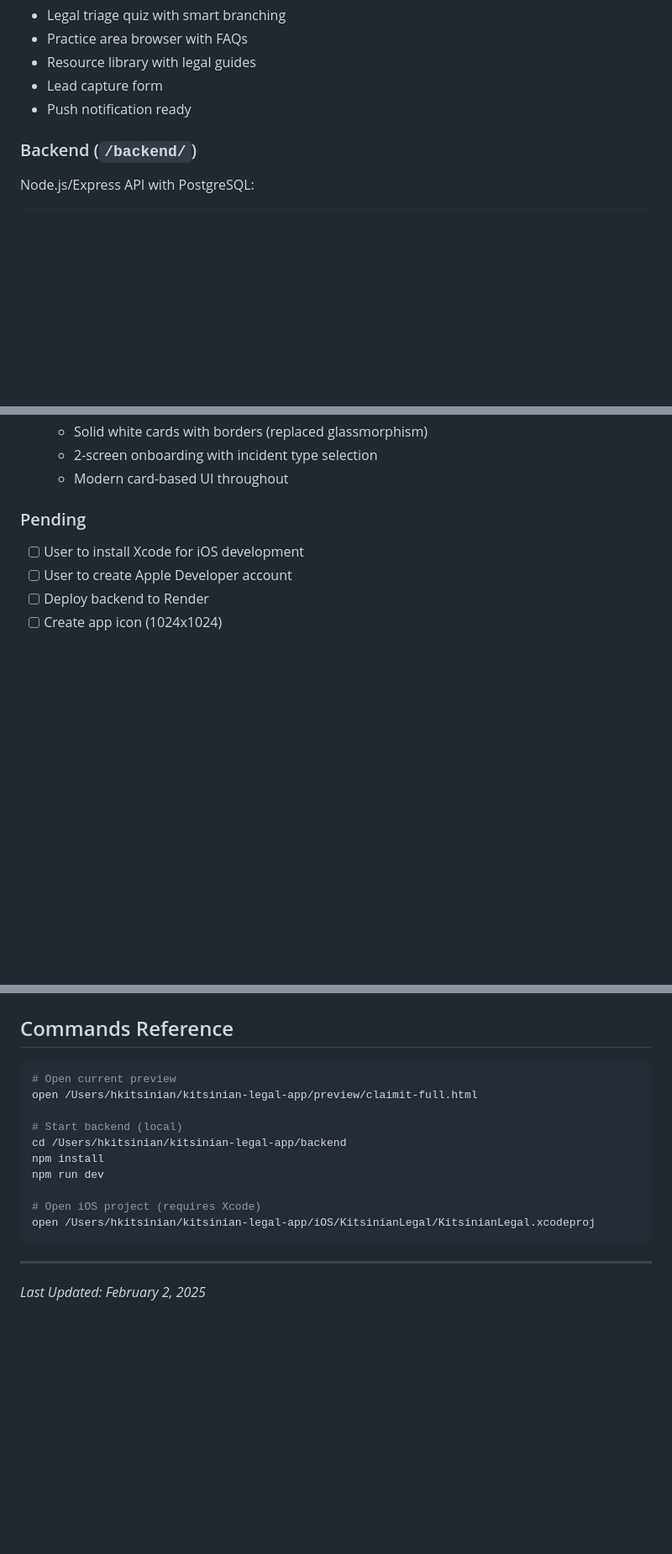
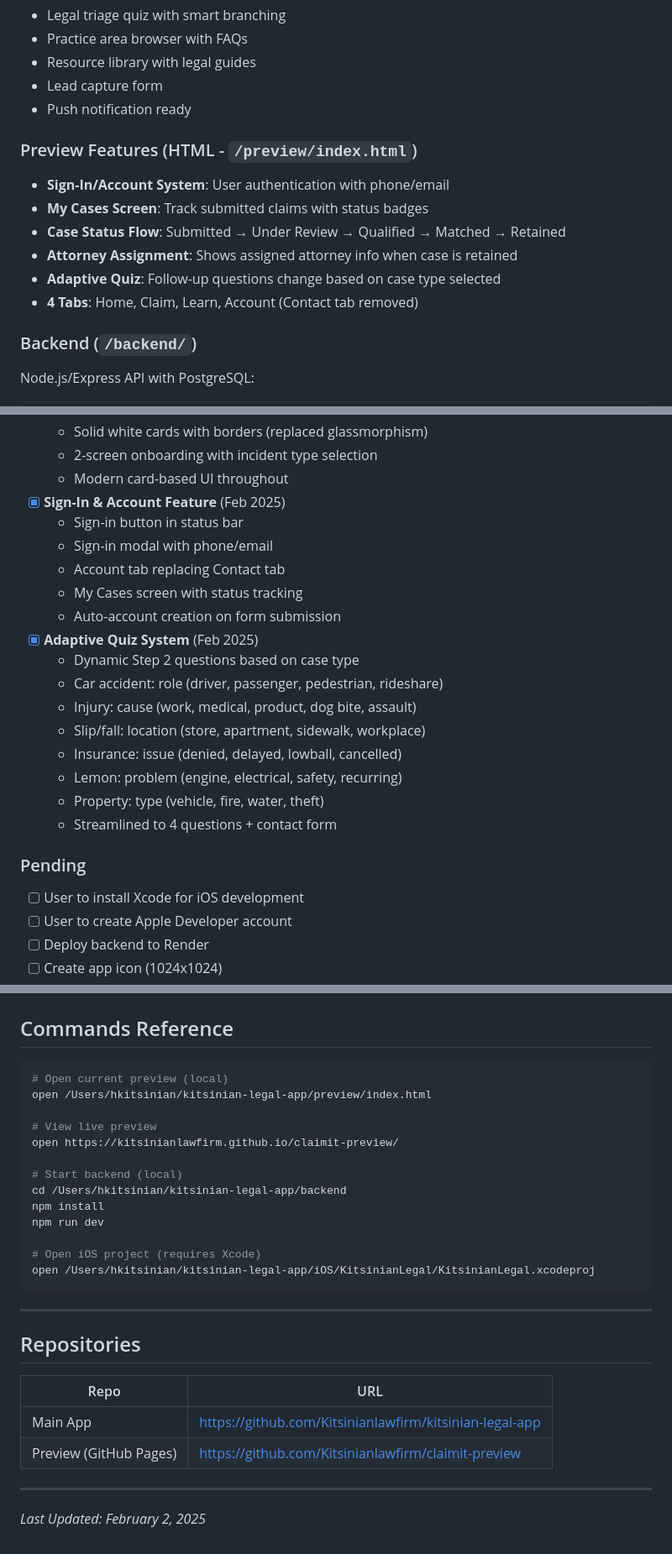
Before and after one commit to Kitsinianlawfirm/kitsinian-legal-app, a Markdown page: CLAUDE.md, 3 parts joined by grey strips. Shown at 84% size. Rendered like a GitHub page; blank space fills up the shorter version.

Commit message:
Update CLAUDE.md with sign-in, account, and adaptive quiz features
- Document new sign-in/account system
- Document adaptive quiz with case-type-specific questions
- Update file locations (index.html is now current)
- Add live preview URL
- Add repositories section
- Update design iteration history to v7

Co-Authored-By: Claude Opus 4.5 <noreply@anthropic.com>

````diff
--- a/CLAUDE.md
+++ b/CLAUDE.md
@@ -88,6 +88,14 @@ KitsinianLegal/
 - Lead capture form
 - Push notification ready
 
+### Preview Features (HTML - `/preview/index.html`)
+- **Sign-In/Account System**: User authentication with phone/email
+- **My Cases Screen**: Track submitted claims with status badges
+- **Case Status Flow**: Submitted → Under Review → Qualified → Matched → Retained
+- **Attorney Assignment**: Shows assigned attorney info when case is retained
+- **Adaptive Quiz**: Follow-up questions change based on case type selected
+- **4 Tabs**: Home, Claim, Learn, Account (Contact tab removed)
+
 ### Backend (`/backend/`)
 Node.js/Express API with PostgreSQL:
 
@@ -184,6 +195,21 @@ Browser-based design mockups for iteration:
   - Solid white cards with borders (replaced glassmorphism)
   - 2-screen onboarding with incident type selection
   - Modern card-based UI throughout
+- [x] **Sign-In & Account Feature** (Feb 2025)
+  - Sign-in button in status bar
+  - Sign-in modal with phone/email
+  - Account tab replacing Contact tab
+  - My Cases screen with status tracking
+  - Auto-account creation on form submission
+- [x] **Adaptive Quiz System** (Feb 2025)
+  - Dynamic Step 2 questions based on case type
+  - Car accident: role (driver, passenger, pedestrian, rideshare)
+  - Injury: cause (work, medical, product, dog bite, assault)
+  - Slip/fall: location (store, apartment, sidewalk, workplace)
+  - Insurance: issue (denied, delayed, lowball, cancelled)
+  - Lemon: problem (engine, electrical, safety, recurring)
+  - Property: type (vehicle, fire, water, theft)
+  - Streamlined to 4 questions + contact form
 
 ### Pending
 - [ ] User to install Xcode for iOS development
@@ -262,8 +294,11 @@ Browser-based design mockups for iteration:
 ## Commands Reference
 
 ```bash
-# Open current preview
-open /Users/hkitsinian/kitsinian-legal-app/preview/claimit-full.html
+# Open current preview (local)
+open /Users/hkitsinian/kitsinian-legal-app/preview/index.html
+
+# View live preview
+open https://kitsinianlawfirm.github.io/claimit-preview/
 
 # Start backend (local)
 cd /Users/hkitsinian/kitsinian-legal-app/backend
@@ -276,4 +311,13 @@ open /Users/hkitsinian/kitsinian-legal-app/iOS/KitsinianLegal/KitsinianLegal.xco
 
 ---
 
+## Repositories
+
+| Repo | URL |
+|------|-----|
+| Main App | https://github.com/Kitsinianlawfirm/kitsinian-legal-app |
+| Preview (GitHub Pages) | https://github.com/Kitsinianlawfirm/claimit-preview |
+
+---
+
 *Last Updated: February 2, 2025*
````
Also changed, not shown: other parts of CLAUDE.md (+14 -5 lines).
